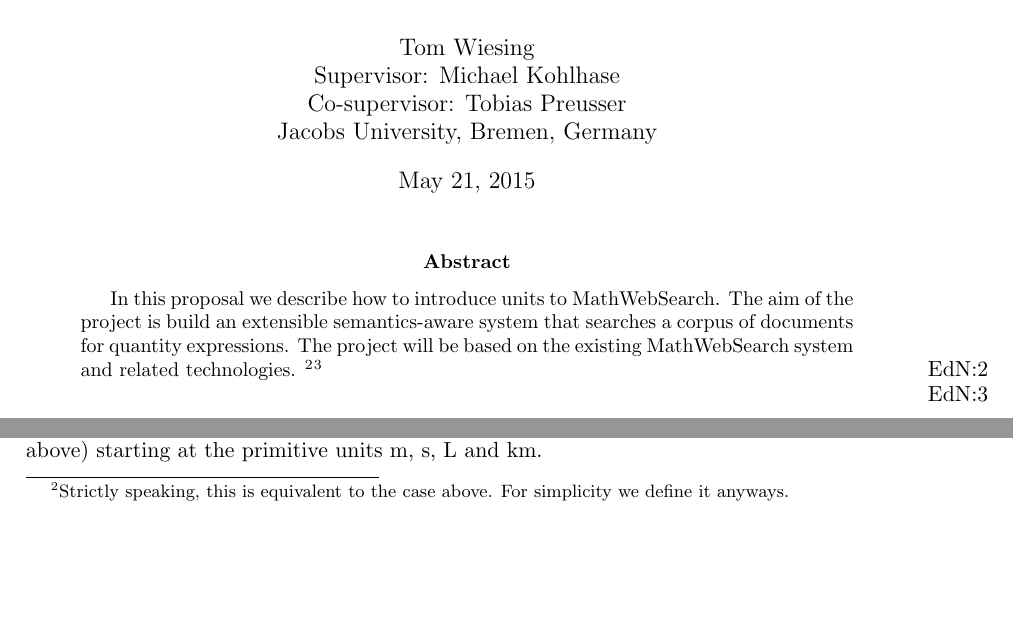
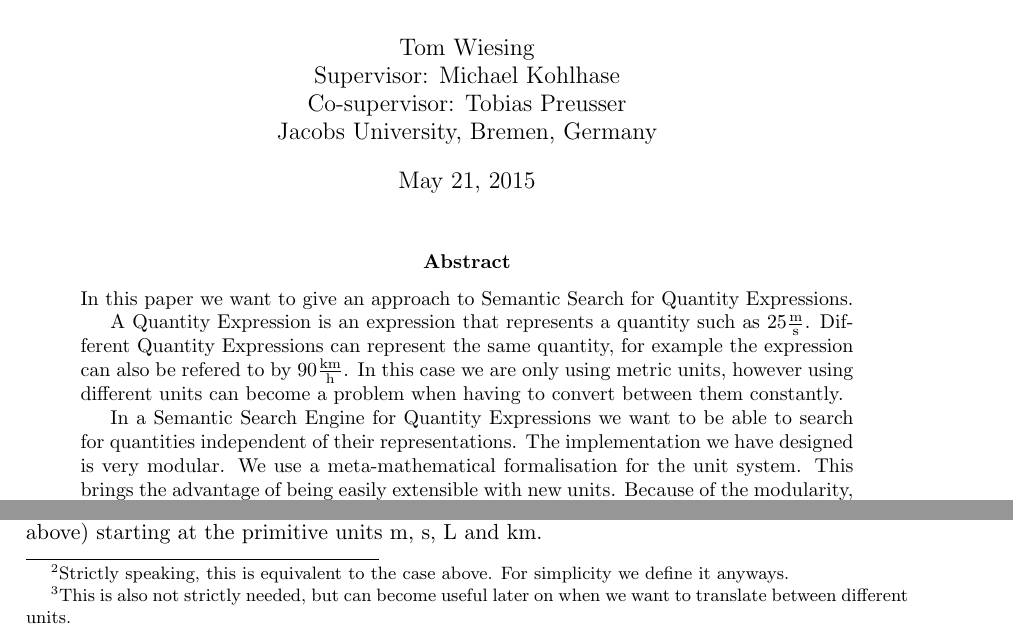
Before and after one commit to tkw1536/BachelorThesis, a LaTeX thesis (thesis/thesis.tex, which reads thesis/parts/3_mqe.tex): two parts of pages 1 and 8 of 22, joined at a grey line, cut so that both start at the same text, the shorter picture padded with empty space. Compiled offline with pdfLaTeX.

Commit message:
Work on abstract

```diff
--- a/thesis/parts/3_mqe.tex
+++ b/thesis/parts/3_mqe.tex
@@ -21,7 +21,7 @@ Abstracting from the examples above, we can now considder the semantics of Quant
   \item The \textit{Quotient} of a Quantity Expression by a (non-zero) scalar\footnote{Strictly speaking, this is equivalent to the case above. For simplicity we define it anyways. }.
   \item The Multiplication $\cdot{}$ which takes 2 existing quantity expression and generates a new one, for example $\cdot \left(100, \text{m} \right) = 100\ \text{m}$
   \item The division / which again takes 2 quantity expressions and generates a new one, for example $\text{/} (\text{m}, \text{s}) = \frac{\text{m}}{\text{s}}$
-  \item The addition of two quantity expressions
+  \item The addition of two quantity expressions \footnote{This is also not strictly needed, but can become useful later on when we want to translate between different units. }
 \end{enumerate}
 
 This allows us to easily generate Quantity Expressions (like the examples $x$ and $y$ from above) starting at the primitive units m, s, L and km.
--- a/thesis/thesis.tex
+++ b/thesis/thesis.tex
@@ -59,7 +59,7 @@
 % BibTex
 \usepackage{cite}
 
-\title{Semantic Search for Quantity Expressions\\ \vspace{2 mm} Bachelor Thesis DRAFT\ednote{Remove draft status}}
+\title{Semantic Search For Quantity Expressions\\ \vspace{2 mm} Bachelor Thesis DRAFT\ednote{Remove draft status}}
 \author{Tom Wiesing\\Supervisor: Michael Kohlhase\\Co-supervisor: Tobias Preusser\\Jacobs University, Bremen, Germany}
 
 \date{\today}
@@ -73,7 +73,15 @@
 
 %The abstract
 \begin{abstract}
-  In this proposal we describe how to introduce units to MathWebSearch. The aim of the project is build an extensible semantics-aware system that searches a corpus of documents for quantity expressions. The project will be based on the existing MathWebSearch system and related technologies. \ednote{Physics search}\ednote{Re-write abstract}
+
+  \noindent In this paper we want to give an approach to Semantic Search for Quantity Expressions.
+
+  A Quantity Expression is an expression that represents a quantity such as $25 \frac{\text{m}}{\text{s}}$. Different Quantity Expressions can represent the same quantity, for example the expression can also be refered to by $90 \frac{\text{km}}{\text{h}}$. In this case we are only using metric units, however using different units can become a problem when having to convert between them constantly.
+
+  In a Semantic Search Engine for Quantity Expressions we want to be able to search for quantities independent of their representations. The implementation we have designed is very modular. We use a meta-mathematical formalisation for the unit system. This brings the advantage of being easily extensible with new units. Because of the modularity, the spotting of Quantity Expressions within documents is taken on in \cite{thesis:sherko}.
+
+  Despite this modularity, our implementation has some problems, one of them being that we can not translate between \textit{Celsius} and \textit{Kelvin}. Nonetheless, if expanded and improved properly, this implementation has potential to solve the problem of different units entirely.
+
 \end{abstract}
 
 \newpage
```
Also changed, not shown: thesis/parts/1_intro.tex (+1 -1 lines), thesis/parts/2_mtm.tex (+1 -1 lines), thesis/thesis.pdf.
